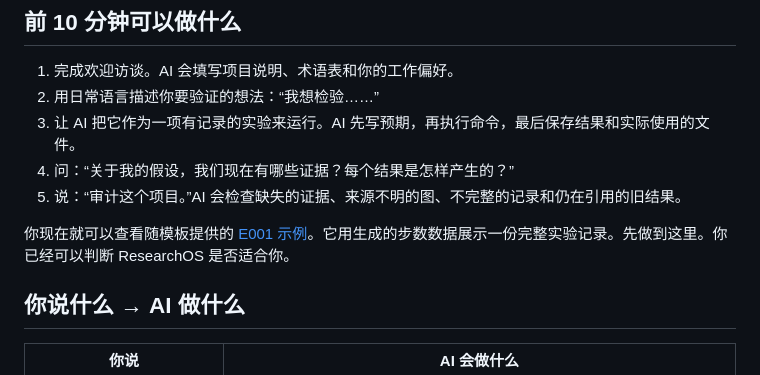
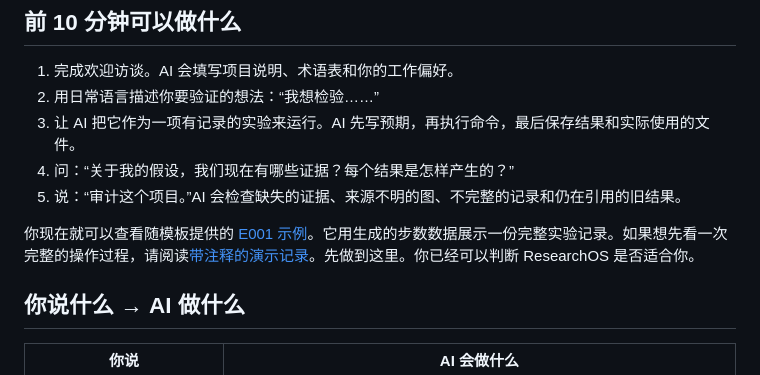
Before and after one commit to TravisCao/cleanresearch, a Markdown page: README.zh-CN.md, the part around the change. Drawn GitHub-style.

Commit message:
docs: link demo transcript from READMEs

```diff
--- a/README.zh-CN.md
+++ b/README.zh-CN.md
@@ -53,7 +53,7 @@ ResearchOS 是面向 AI 的科研工作区，也是一个 GitHub 项目模板。
 4. 问：“关于我的假设，我们现在有哪些证据？每个结果是怎样产生的？”
 5. 说：“审计这个项目。”AI 会检查缺失的证据、来源不明的图、不完整的记录和仍在引用的旧结果。
 
-你现在就可以查看随模板提供的 [E001 示例](experiments/001-first-example/EXPERIMENT.md)。它用生成的步数数据展示一份完整实验记录。先做到这里。你已经可以判断 ResearchOS 是否适合你。
+你现在就可以查看随模板提供的 [E001 示例](experiments/001-first-example/EXPERIMENT.md)。它用生成的步数数据展示一份完整实验记录。如果想先看一次完整的操作过程，请阅读[带注释的演示记录](docs/demo-transcript.md)。先做到这里。你已经可以判断 ResearchOS 是否适合你。
 
 ## 你说什么 → AI 做什么
 
```
Also changed, not shown: README.md (+1 -1 lines).
